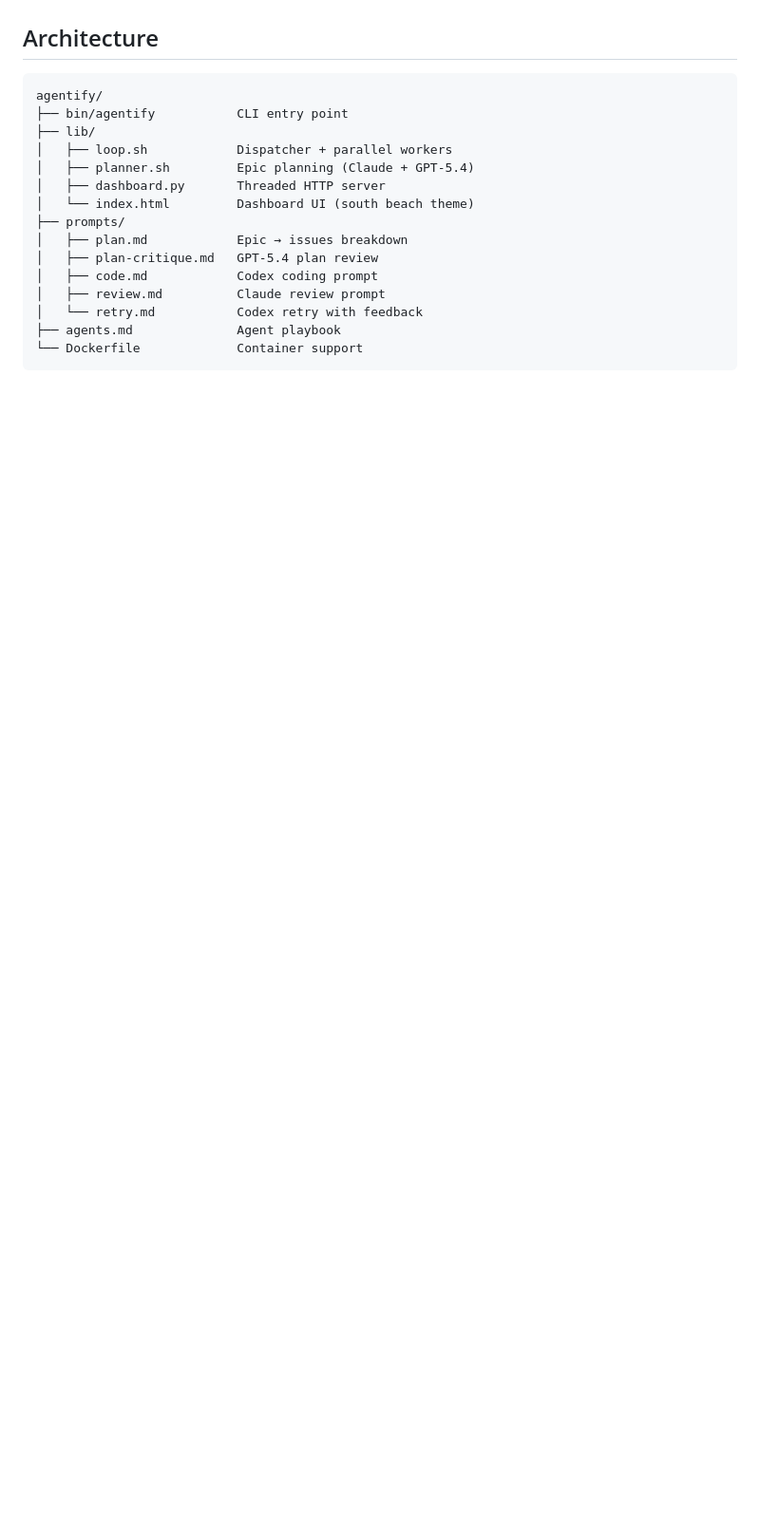
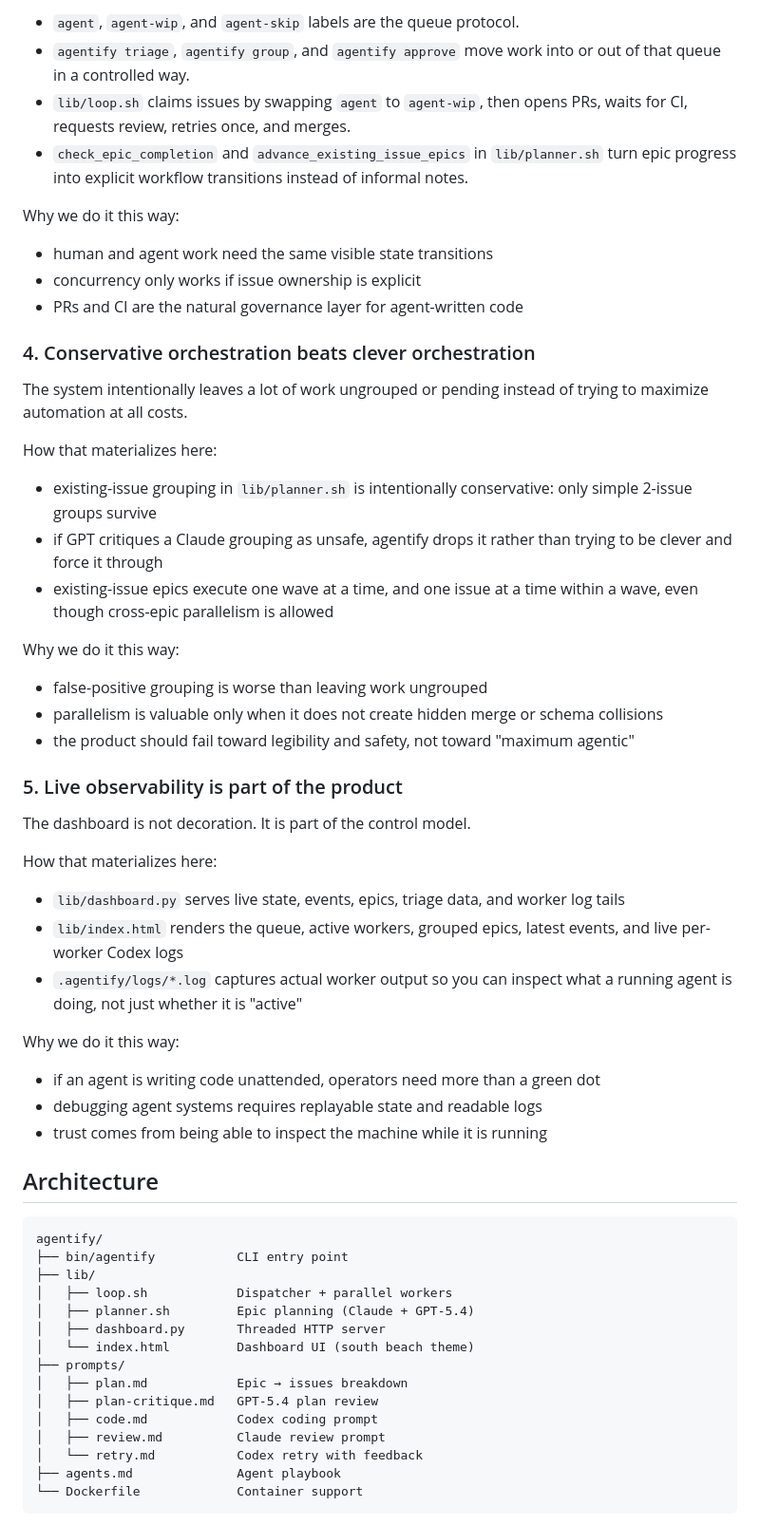
Before and after one commit to hadoopjax/agentify, a Markdown page: README.md, the part around one of its changes. Shown at 95% size. GitHub-like rendering; blank space fills up the shorter version.

````diff
--- a/README.md
+++ b/README.md
@@ -159,3 +224,57 @@ Both Codex and Claude see this in every prompt.
+- `agent`, `agent-wip`, and `agent-skip` labels are the queue protocol.
+- `agentify triage`, `agentify group`, and `agentify approve` move work into or out
+  of that queue in a controlled way.
+- `lib/loop.sh` claims issues by swapping `agent` to `agent-wip`, then opens PRs,
+  waits for CI, requests review, retries once, and merges.
+- `check_epic_completion` and `advance_existing_issue_epics` in `lib/planner.sh`
+  turn epic progress into explicit workflow transitions instead of informal notes.
+
+Why we do it this way:
+
+- human and agent work need the same visible state transitions
+- concurrency only works if issue ownership is explicit
+- PRs and CI are the natural governance layer for agent-written code
+
+### 4. Conservative orchestration beats clever orchestration
+
+The system intentionally leaves a lot of work ungrouped or pending instead of trying
+to maximize automation at all costs.
+
+How that materializes here:
+
+- existing-issue grouping in `lib/planner.sh` is intentionally conservative:
+  only simple 2-issue groups survive
+- if GPT critiques a Claude grouping as unsafe, agentify drops it rather than trying
+  to be clever and force it through
+- existing-issue epics execute one wave at a time, and one issue at a time within a
+  wave, even though cross-epic parallelism is allowed
+
+Why we do it this way:
+
+- false-positive grouping is worse than leaving work ungrouped
+- parallelism is valuable only when it does not create hidden merge or schema
+  collisions
+- the product should fail toward legibility and safety, not toward "maximum agentic"
+
+### 5. Live observability is part of the product
+
+The dashboard is not decoration. It is part of the control model.
+
+How that materializes here:
+
+- `lib/dashboard.py` serves live state, events, epics, triage data, and worker log
+  tails
+- `lib/index.html` renders the queue, active workers, grouped epics, latest events,
+  and live per-worker Codex logs
+- `.agentify/logs/*.log` captures actual worker output so you can inspect what a
+  running agent is doing, not just whether it is "active"
+
+Why we do it this way:
+
+- if an agent is writing code unattended, operators need more than a green dot
+- debugging agent systems requires replayable state and readable logs
+- trust comes from being able to inspect the machine while it is running
+
 ## Architecture
 
 ```
````
Also changed, not shown: other parts of README.md (+65 -0 lines).
